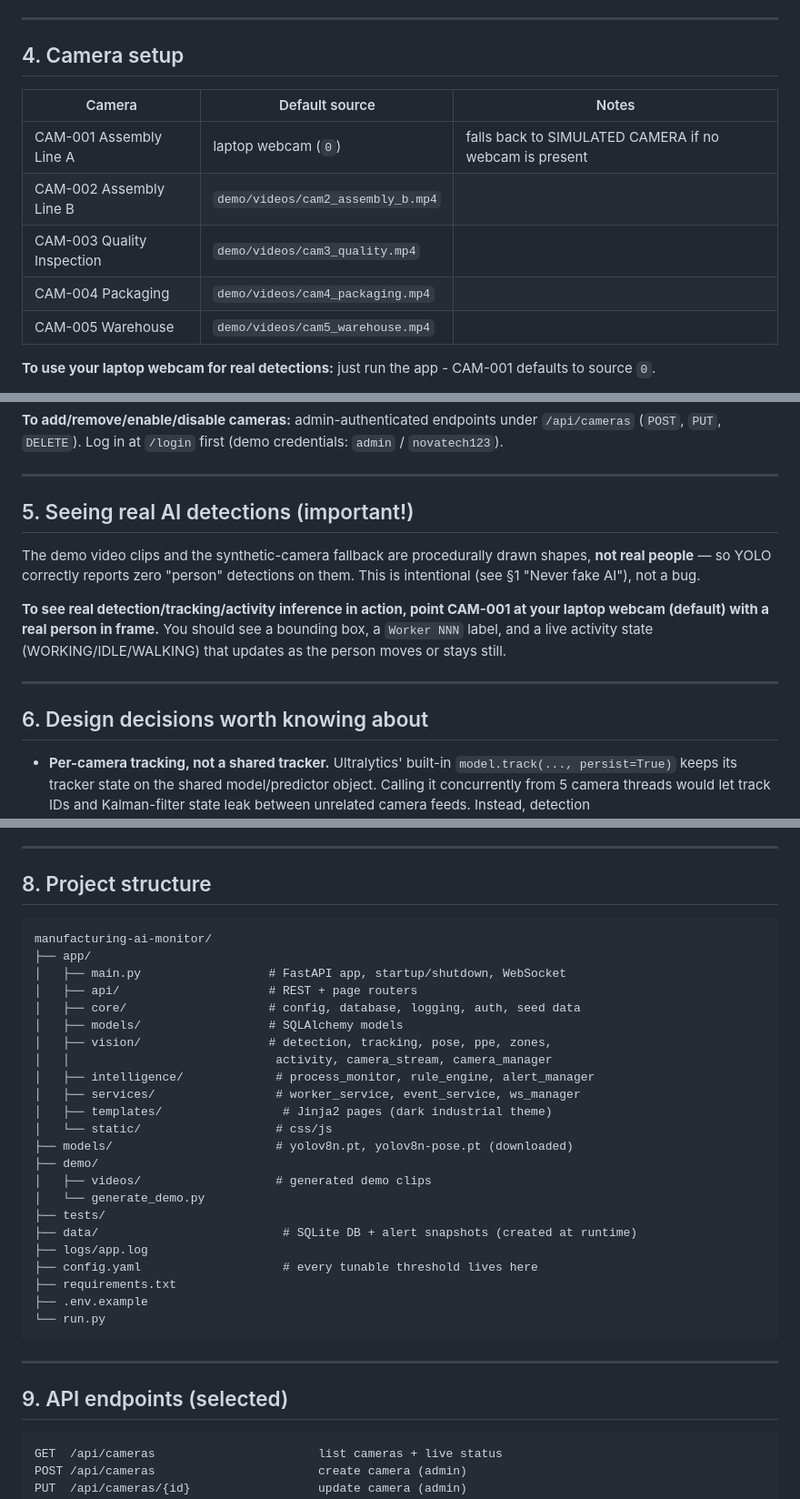
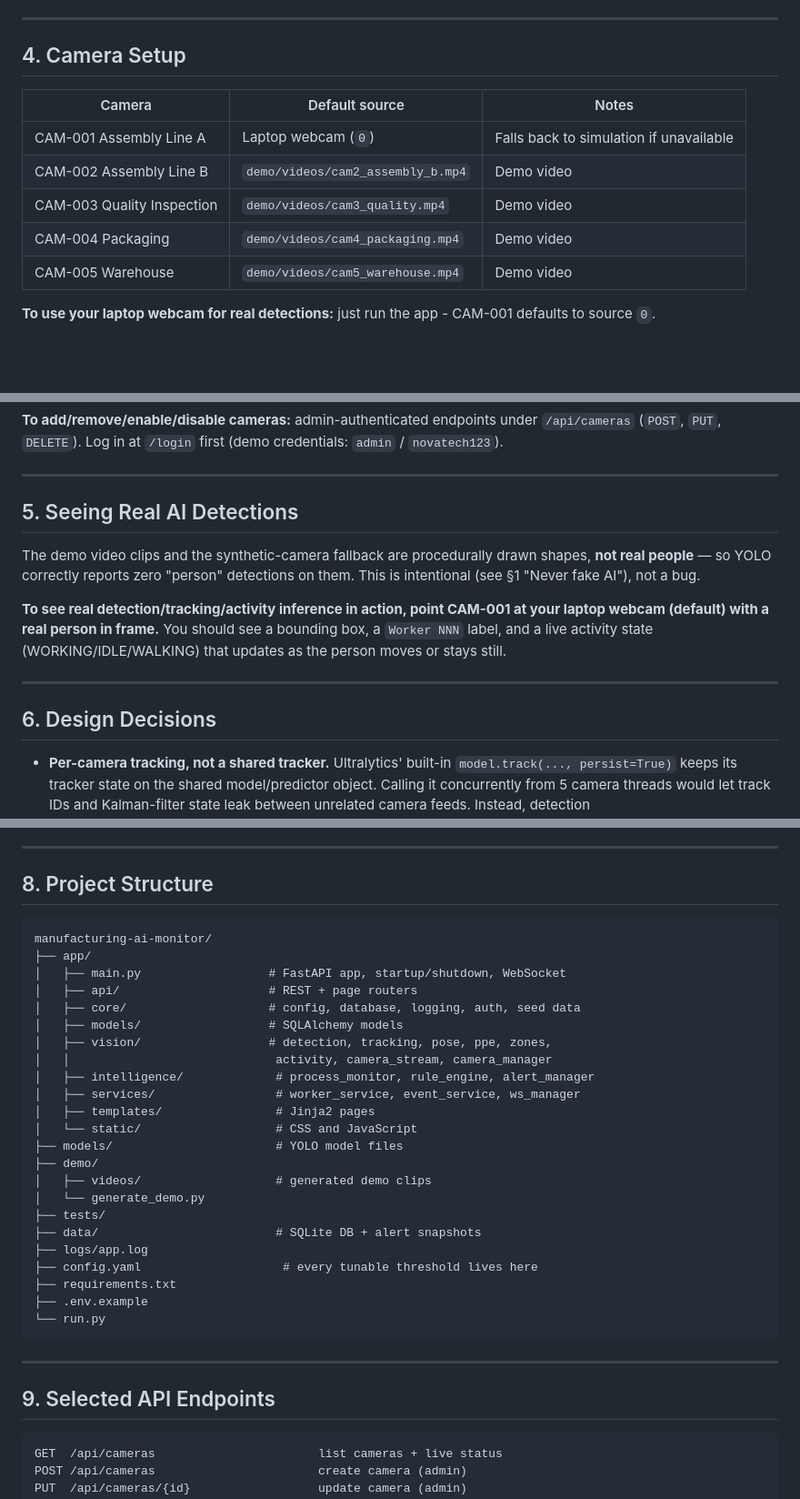
Before and after one commit to RohitKumar2705/MANUFATURING_AI_MONITOR, a Markdown page: README.md, 3 parts joined by grey strips. Shown at 91% size. Rendered like a GitHub page; blank space fills up the shorter version.

Commit message:
Improve README formatting

````diff
--- a/README.md
+++ b/README.md
@@ -170,15 +173,15 @@ Important deployment limits:
 
 ---
 
-## 4. Camera setup
+## 4. Camera Setup
 
 | Camera | Default source | Notes |
-|---|---|---|
-| CAM-001 Assembly Line A | laptop webcam (`0`) | falls back to SIMULATED CAMERA if no webcam is present |
-| CAM-002 Assembly Line B | `demo/videos/cam2_assembly_b.mp4` | |
-| CAM-003 Quality Inspection | `demo/videos/cam3_quality.mp4` | |
-| CAM-004 Packaging | `demo/videos/cam4_packaging.mp4` | |
-| CAM-005 Warehouse | `demo/videos/cam5_warehouse.mp4` | |
+| --- | --- | --- |
+| CAM-001 Assembly Line A | Laptop webcam (`0`) | Falls back to simulation if unavailable |
+| CAM-002 Assembly Line B | `demo/videos/cam2_assembly_b.mp4` | Demo video |
+| CAM-003 Quality Inspection | `demo/videos/cam3_quality.mp4` | Demo video |
+| CAM-004 Packaging | `demo/videos/cam4_packaging.mp4` | Demo video |
+| CAM-005 Warehouse | `demo/videos/cam5_warehouse.mp4` | Demo video |
 
 **To use your laptop webcam for real detections:** just run the app - CAM-001
 defaults to source `0`.
@@ -200,7 +203,7 @@ credentials: `admin` / `novatech123`).
 
 ---
 
-## 5. Seeing real AI detections (important!)
+## 5. Seeing Real AI Detections
 
 The demo video clips and the synthetic-camera fallback are procedurally
 drawn shapes, **not real people** — so YOLO correctly reports zero "person"
@@ -213,7 +216,7 @@ see a bounding box, a `Worker NNN` label, and a live activity state
 
 ---
 
-## 6. Design decisions worth knowing about
+## 6. Design Decisions
 
 - **Per-camera tracking, not a shared tracker.** Ultralytics' built-in
   `model.track(..., persist=True)` keeps its tracker state on the shared
@@ -241,7 +244,7 @@ would be replaced by badge/RFID/manual check-in correlation.
 
 ---
 
-## 8. Project structure
+## 8. Project Structure
 
 ```
 manufacturing-ai-monitor/
@@ -254,14 +257,14 @@ manufacturing-ai-monitor/
 │   │                             activity, camera_stream, camera_manager
 │   ├── intelligence/             # process_monitor, rule_engine, alert_manager
 │   ├── services/                 # worker_service, event_service, ws_manager
-│   ├── templates/                 # Jinja2 pages (dark industrial theme)
-│   └── static/                   # css/js
-├── models/                       # yolov8n.pt, yolov8n-pose.pt (downloaded)
+│   ├── templates/                # Jinja2 pages
+│   └── static/                   # CSS and JavaScript
+├── models/                       # YOLO model files
 ├── demo/
 │   ├── videos/                   # generated demo clips
 │   └── generate_demo.py
 ├── tests/
-├── data/                          # SQLite DB + alert snapshots (created at runtime)
+├── data/                         # SQLite DB + alert snapshots
 ├── logs/app.log
 ├── config.yaml                    # every tunable threshold lives here
 ├── requirements.txt
@@ -271,7 +274,7 @@ manufacturing-ai-monitor/
 
 ---
 
-## 9. API endpoints (selected)
+## 9. Selected API Endpoints
 
 ```
 GET  /api/cameras                       list cameras + live status
````
Also changed, not shown: other parts of README.md (+15 -15 lines).
